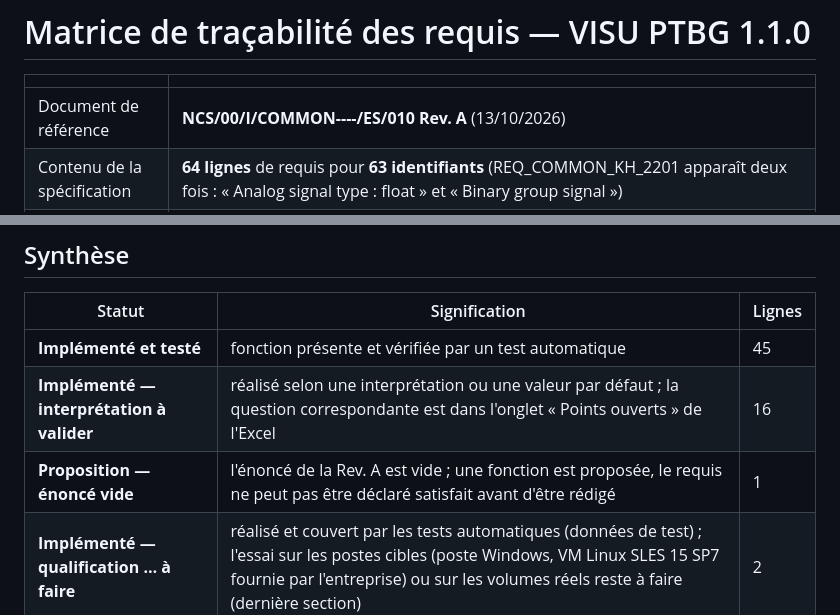
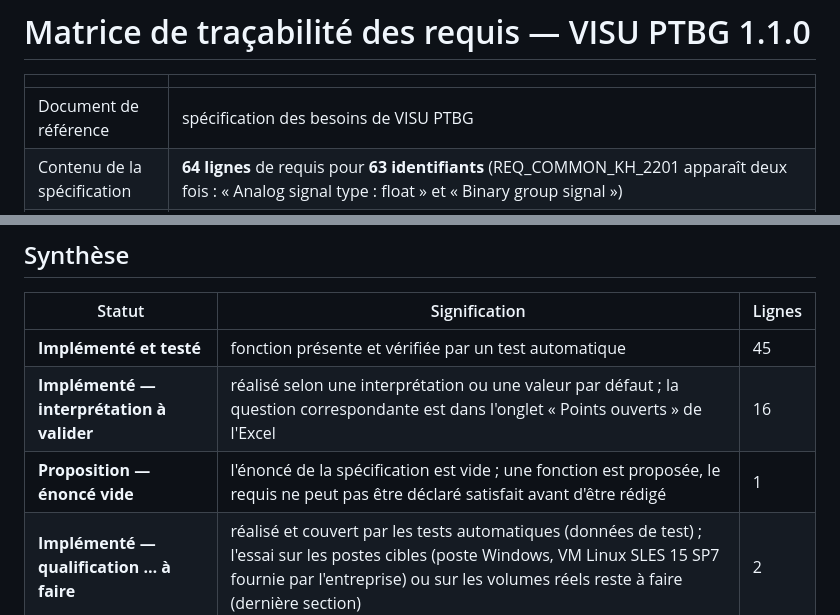
Before and after one commit to mezzine967-lang/arabelle, a Markdown page: docs/TRACABILITE_REQUIS.md, 2 parts joined by grey strips. Rendered like a GitHub page.

```diff
--- a/docs/TRACABILITE_REQUIS.md
+++ b/docs/TRACABILITE_REQUIS.md
@@ -2,7 +2,7 @@
 
 | | |
 |---|---|
-| Document de référence | **NCS/00/I/COMMON----/ES/010 Rev. A** (13/10/2026) |
+| Document de référence | spécification des besoins de VISU PTBG |
 | Contenu de la spécification | **64 lignes** de requis pour **63 identifiants** (REQ_COMMON_KH_2201 apparaît deux fois : « Analog signal type : float » et « Binary group signal ») |
 | Contrôle automatique | `python tools/verifier_tracabilite.py` (et `tests/test_architecture.py`) relit les identifiants **dans la spécification** et vérifie que chacun est cité ici, dans le code et dans au moins un test |
 | Version tableur | `docs/recapitulatif/Recapitulatif_requis_VISU_PTBG.xlsx`, avec l'onglet « Points ouverts » (questions à faire valider par le rédacteur de la spécification) |
@@ -13,7 +13,7 @@
 |---|---|---|
 | **Implémenté et testé** | fonction présente et vérifiée par un test automatique | 45 |
 | **Implémenté — interprétation à valider** | réalisé selon une interprétation ou une valeur par défaut ; la question correspondante est dans l'onglet « Points ouverts » de l'Excel | 16 |
-| **Proposition — énoncé vide** | l'énoncé de la Rev. A est vide ; une fonction est proposée, le requis ne peut pas être déclaré satisfait avant d'être rédigé | 1 |
+| **Proposition — énoncé vide** | l'énoncé de la spécification est vide ; une fonction est proposée, le requis ne peut pas être déclaré satisfait avant d'être rédigé | 1 |
 | **Implémenté — qualification … à faire** | réalisé et couvert par les tests automatiques (données de test) ; l'essai sur les postes cibles (poste Windows, VM Linux SLES 15 SP7 fournie par l'entreprise) ou sur les volumes réels reste à faire (dernière section) | 2 |
 | **Total** | | **64** |
 
```
Also changed, not shown: other parts of docs/TRACABILITE_REQUIS.md (+1 -1 lines), CHANGELOG.md (+1 -1 lines), README.md (+2 -3 lines), docs/captures/01_vue_principale.png, docs/captures/02_nuage_xy.png, docs/captures/03_diagnostic.png, docs/captures/04_configuration_base_de_temps.png, docs/captures/05_axe_absolu_minuit.png, 5 other files.
